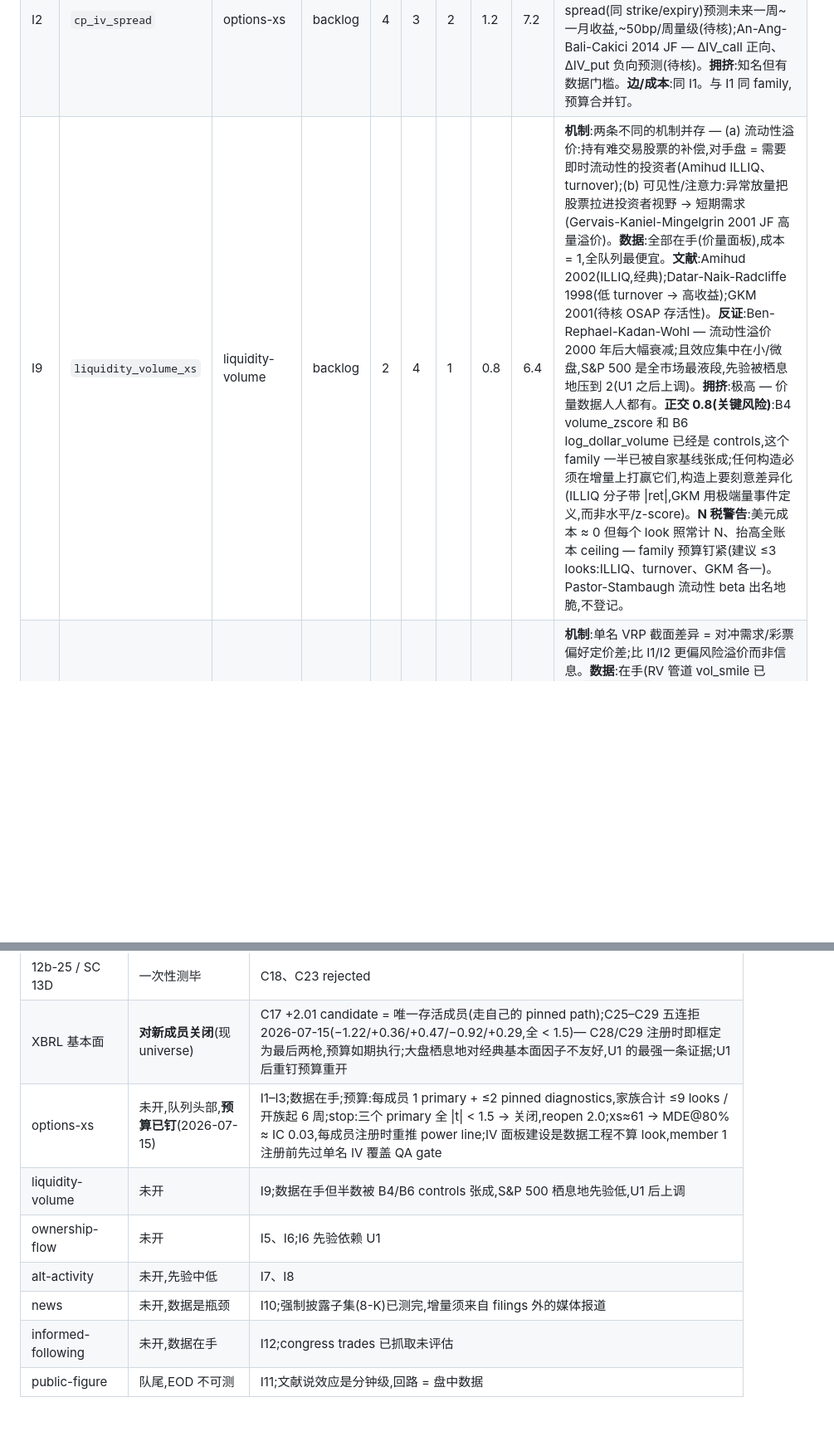
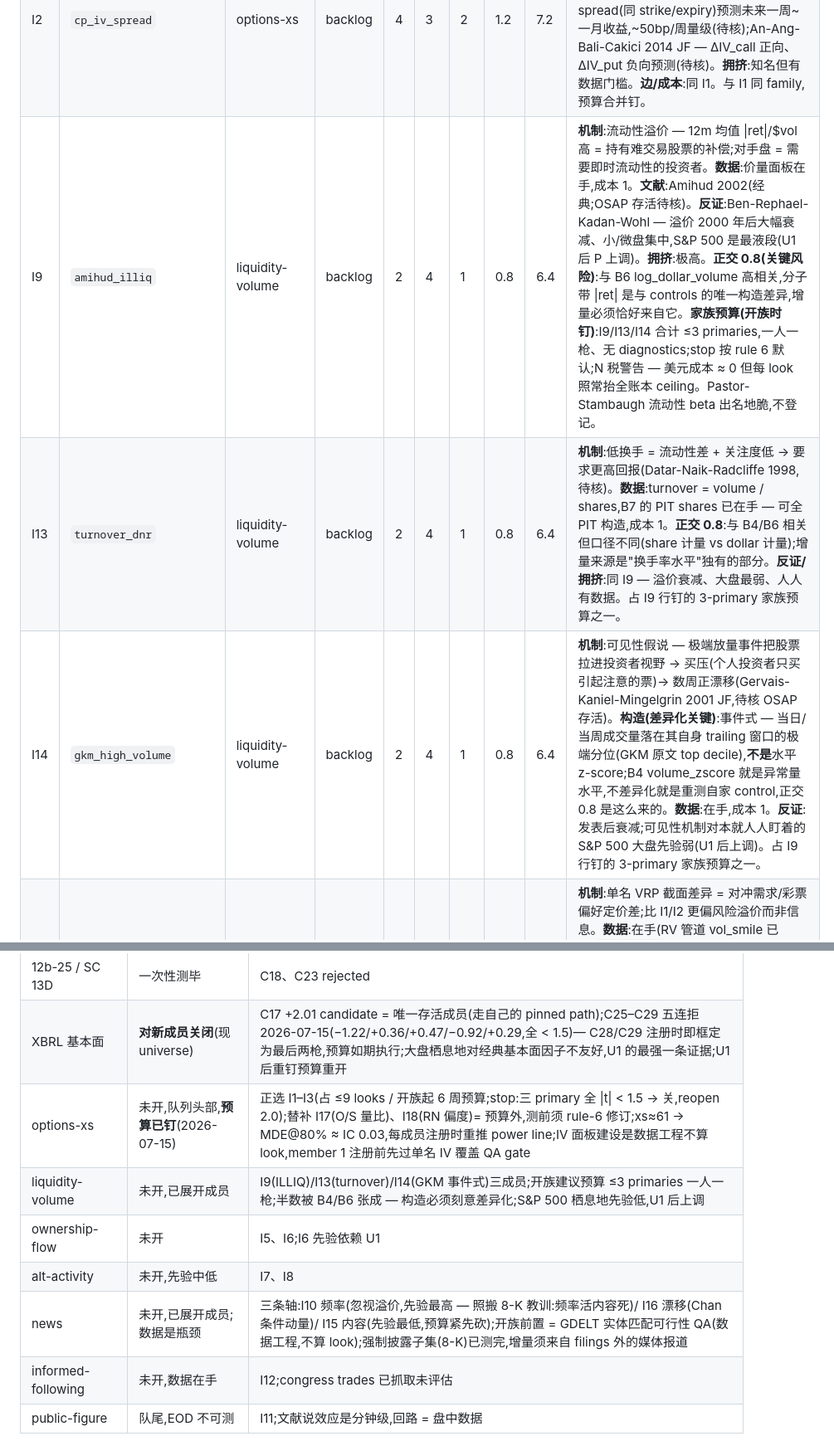
Before and after one commit to lexilei/alpha-graph, a Markdown page: IDEAS.md, 2 parts joined by grey strips. Shown at 83% size. Drawn GitHub-style; blank space fills up the shorter version.

Commit message:
Expand options-xs (bench I17 O/S ratio, I18 RN skew), liquidity-volume (I9 ILLIQ / I13 turnover / I14 GKM), news (I10 neglect / I16 Chan drift / I15 tone) into member-level entries

```diff
--- a/IDEAS.md
+++ b/IDEAS.md
@@ -44,6 +44,8 @@ FACTORS.md 管"测一个想法",这里管"选择测什么"。想法先登记、
 |----|------|--------|--------|---|------|------|------|----|----------|
 | I1 | `iv_skew_xs` | options-xs | backlog | 4 | 3 | 2 | 1.2 | 7.2 | **机制**:知情交易者先在期权市场表达负面信息(OTM put 需求 → smirk 变陡),股票市场消化滞后数周;对手盘 = 只看股票的投资者。**数据**:61 单名 EOD NBBO 在手(`data/raw_singles/`),vol_smile 的 IV/SVI 管道可移植。**文献**:Xing-Zhang-Zhao 2010 JFQA — smirk 陡度预测未来低收益,风险调整 ~10%/yr、持续数月(待核);OSAP 存活性待核。**拥挤**:期权数据门槛保护,中等。**边**:数据护城河 + 现成期权管道。**成本**:管道移植,~2。61 名截面窄 — 先作 family 先验验证,过了再决定扩数据。 |
 | I2 | `cp_iv_spread` | options-xs | backlog | 4 | 3 | 2 | 1.2 | 7.2 | **机制**:put-call parity 偏离 = 期权市场的方向性私有信息,股价滞后跟随;对手盘同 I1。**数据**:同 I1,在手。**文献**:Cremers-Weinbaum 2010 JFQA — call−put IV spread(同 strike/expiry)预测未来一周~一月收益,~50bp/周量级(待核);An-Ang-Bali-Cakici 2014 JF — ΔIV_call 正向、ΔIV_put 负向预测(待核)。**拥挤**:知名但有数据门槛。**边/成本**:同 I1。与 I1 同 family,预算合并钉。 |
-| I9 | `liquidity_volume_xs` | liquidity-volume | backlog | 2 | 4 | 1 | 0.8 | 6.4 | **机制**:两条不同的机制并存 — (a) 流动性溢价:持有难交易股票的补偿,对手盘 = 需要即时流动性的投资者(Amihud ILLIQ、turnover);(b) 可见性/注意力:异常放量把股票拉进投资者视野 → 短期需求(Gervais-Kaniel-Mingelgrin 2001 JF 高量溢价)。**数据**:全部在手(价量面板),成本 = 1,全队列最便宜。**文献**:Amihud 2002(ILLIQ,经典);Datar-Naik-Radcliffe 1998(低 turnover → 高收益);GKM 2001(待核 OSAP 存活性)。**反证**:Ben-Rephael-Kadan-Wohl — 流动性溢价 2000 年后大幅衰减;且效应集中在小/微盘,S&P 500 是全市场最液段,先验被栖息地压到 2(U1 之后上调)。**拥挤**:极高 — 价量数据人人都有。**正交 0.8(关键风险)**:B4 volume_zscore 和 B6 log_dollar_volume 已经是 controls,这个 family 一半已被自家基线张成;任何构造必须在增量上打赢它们,构造上要刻意差异化(ILLIQ 分子带 \|ret\|,GKM 用极端量事件定义,而非水平/z-score)。**N 税警告**:美元成本 ≈ 0 但每个 look 照常计 N、抬高全账本 ceiling — family 预算钉紧(建议 ≤3 looks:ILLIQ、turnover、GKM 各一)。Pastor-Stambaugh 流动性 beta 出名地脆,不登记。 |
+| I9 | `amihud_illiq` | liquidity-volume | backlog | 2 | 4 | 1 | 0.8 | 6.4 | **机制**:流动性溢价 — 12m 均值 \|ret\|/$vol 高 = 持有难交易股票的补偿;对手盘 = 需要即时流动性的投资者。**数据**:价量面板在手,成本 1。**文献**:Amihud 2002(经典;OSAP 存活待核)。**反证**:Ben-Rephael-Kadan-Wohl — 溢价 2000 年后大幅衰减、小/微盘集中,S&P 500 是最液段(U1 后 P 上调)。**拥挤**:极高。**正交 0.8(关键风险)**:与 B6 log_dollar_volume 高相关,分子带 \|ret\| 是与 controls 的唯一构造差异,增量必须恰好来自它。**家族预算(开族时钉)**:I9/I13/I14 合计 ≤3 primaries,一人一枪、无 diagnostics;stop 按 rule 6 默认;N 税警告 — 美元成本 ≈ 0 但每 look 照常抬全账本 ceiling。Pastor-Stambaugh 流动性 beta 出名地脆,不登记。 |
+| I13 | `turnover_dnr` | liquidity-volume | backlog | 2 | 4 | 1 | 0.8 | 6.4 | **机制**:低换手 = 流动性差 + 关注度低 → 要求更高回报(Datar-Naik-Radcliffe 1998,待核)。**数据**:turnover = volume / shares,B7 的 PIT shares 已在手 — 可全 PIT 构造,成本 1。**正交 0.8**:与 B4/B6 相关但口径不同(share 计量 vs dollar 计量);增量来源是"换手率水平"独有的部分。**反证/拥挤**:同 I9 — 溢价衰减、大盘最弱、人人有数据。占 I9 行钉的 3-primary 家族预算之一。 |
+| I14 | `gkm_high_volume` | liquidity-volume | backlog | 2 | 4 | 1 | 0.8 | 6.4 | **机制**:可见性假说 — 极端放量事件把股票拉进投资者视野 → 买压(个人投资者只买引起注意的票)→ 数周正漂移(Gervais-Kaniel-Mingelgrin 2001 JF,待核 OSAP 存活)。**构造(差异化关键)**:事件式 — 当日/当周成交量落在其自身 trailing 窗口的极端分位(GKM 原文 top decile),**不是**水平 z-score;B4 volume_zscore 就是异常量水平,不差异化就是重测自家 control,正交 0.8 是这么来的。**数据**:在手,成本 1。**反证**:发表后衰减;可见性机制对本就人人盯着的 S&P 500 大盘先验弱(U1 后上调)。占 I9 行钉的 3-primary 家族预算之一。 |
 | I3 | `iv_rv_spread_xs` | options-xs | backlog | 3 | 3 | 2 | 1.2 | 5.4 | **机制**:单名 VRP 截面差异 = 对冲需求/彩票偏好定价差;比 I1/I2 更偏风险溢价而非信息。**数据**:在手(RV 管道 vol_smile 已有,`signals/rv`)。**文献**:Bali-Hovakimian 2009 — implied−realized spread 预测截面收益(待核)。**拥挤**:中等。**注意**:与 vol_smile 的时序 VRP 负结果不冲突(那是市场级、卖方策略;这是截面相对定价)。 |
 | I6 | `short_interest_xs` | ownership-flow | backlog | 3 | 3 | 2 | 1.2 | 5.4 | **机制**:卖空约束下负面信息进价慢;高 SI = 知情空头聚集 → 低收益;对手盘 = 借券成本盲的多头。**文献**:Boehmer-Jones-Zhang 等,发表后在难借券段存活(待核 OSAP)。**数据**:FINRA 双周 SI 免费;Sharadar 含 SI 字段(待核)。**拥挤**:高,但残余集中在小盘难借段。**注意**:S&P 500 大盘易借,先验偏低 — 此条在 universe 扩展(见基建 U1)之后先验显著上调,当前分按现 universe 打。 |
@@ -70,11 +76,11 @@ FACTORS.md 管"测一个想法",这里管"选择测什么"。想法先登记、
 | Form 4 insider | 关闭待新构造 | C16 = 成分+慢 regime,无可变现 timing;C20 rejected(episodic 读法未测,需另注册) |
 | 12b-25 / SC 13D | 一次性测毕 | C18、C23 rejected |
 | XBRL 基本面 | **对新成员关闭**(现 universe) | C17 +2.01 candidate = 唯一存活成员(走自己的 pinned path);C25–C29 五连拒 2026-07-15(−1.22/+0.36/+0.47/−0.92/+0.29,全 < 1.5)— C28/C29 注册时即框定为最后两枪,预算如期执行;大盘栖息地对经典基本面因子不友好,U1 的最强一条证据;U1 后重钉预算重开 |
-| options-xs | 未开,队列头部,**预算已钉**(2026-07-15) | I1–I3;数据在手;预算:每成员 1 primary + ≤2 pinned diagnostics,家族合计 ≤9 looks / 开族起 6 周;stop:三个 primary 全 \|t\| < 1.5 → 关闭,reopen 2.0;xs≈61 → MDE@80% ≈ IC 0.03,每成员注册时重推 power line;IV 面板建设是数据工程不算 look,member 1 注册前先过单名 IV 覆盖 QA gate |
-| liquidity-volume | 未开 | I9;数据在手但半数被 B4/B6 controls 张成,S&P 500 栖息地先验低,U1 后上调 |
+| options-xs | 未开,队列头部,**预算已钉**(2026-07-15) | 正选 I1–I3(占 ≤9 looks / 开族起 6 周预算;stop:三 primary 全 \|t\| < 1.5 → 关,reopen 2.0);替补 I17(O/S 量比)、I18(RN 偏度)= 预算外,测前须 rule-6 修订;xs≈61 → MDE@80% ≈ IC 0.03,每成员注册时重推 power line;IV 面板建设是数据工程不算 look,member 1 注册前先过单名 IV 覆盖 QA gate |
+| liquidity-volume | 未开,已展开成员 | I9(ILLIQ)/I13(turnover)/I14(GKM 事件式)三成员;开族建议预算 ≤3 primaries 一人一枪;半数被 B4/B6 张成 — 构造必须刻意差异化;S&P 500 栖息地先验低,U1 后上调 |
 | ownership-flow | 未开 | I5、I6;I6 先验依赖 U1 |
 | alt-activity | 未开,先验中低 | I7、I8 |
-| news | 未开,数据是瓶颈 | I10;强制披露子集(8-K)已测完,增量须来自 filings 外的媒体报道 |
+| news | 未开,已展开成员;数据是瓶颈 | 三条轴:I10 频率(忽视溢价,先验最高 — 照搬 8-K 教训:频率活内容死)/ I16 漂移(Chan 条件动量)/ I15 内容(先验最低,预算紧先砍);开族前置 = GDELT 实体匹配可行性 QA(数据工程,不算 look);强制披露子集(8-K)已测完,增量须来自 filings 外的媒体报道 |
 | informed-following | 未开,数据在手 | I12;congress trades 已抓取未评估 |
 | public-figure | 队尾,EOD 不可测 | I11;文献说效应是分钟级,回路 = 盘中数据 |
 
```
Also changed, not shown: other parts of IDEAS.md (+5 -1 lines).
